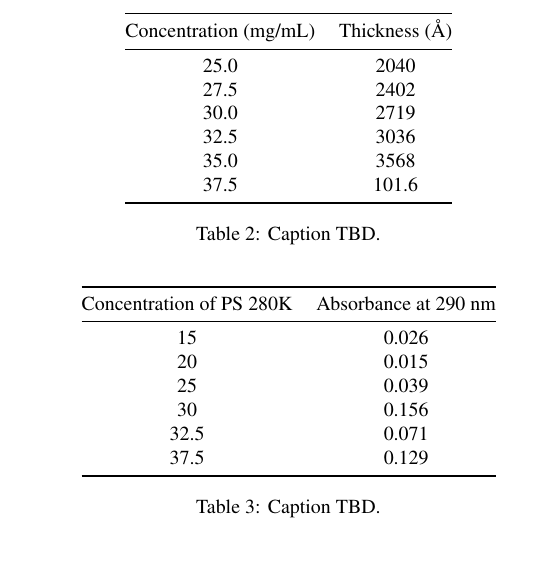
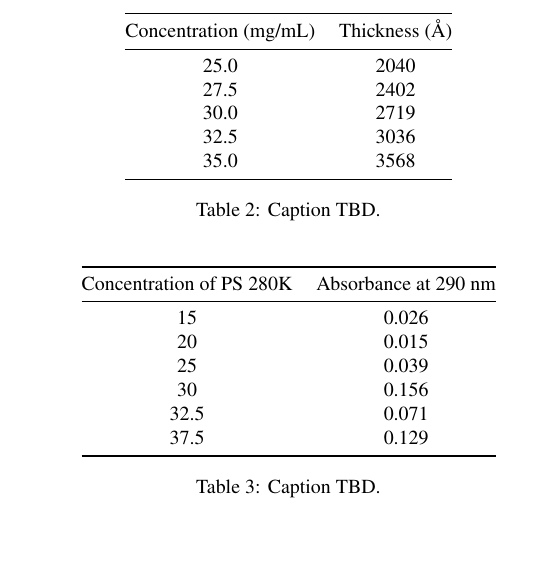
Before and after one commit to jeggao/Garcia-2023-Spin-Casting-Report-Group-2, a LaTeX paper (main.tex): part of one column of page 3 of 5, cut so that both start at the same text. Compiled offline with pdfLaTeX.

Commit message:
Remove false lrow

```diff
--- a/main.tex
+++ b/main.tex
@@ -17,6 +17,7 @@
 \usepackage{amsmath}
 \usepackage[style=chem-acs]{biblatex}
 \usepackage{booktabs}
+\usepackage{pgfplots}
 
 \bibliography{savedrecs}
 
@@ -145,8 +146,7 @@
                             27.5                  & 2402          \\
                             30.0                  & 2719          \\
                             32.5                  & 3036          \\
-                            35.0                  & 3568          \\
-                            37.5                  & 101.6         \\ \bottomrule
+                            35.0                  & 3568          \\ \bottomrule
                         \end{tabular}
                         \caption{Caption TBD.}
                         \label{tab:ellips}
```
